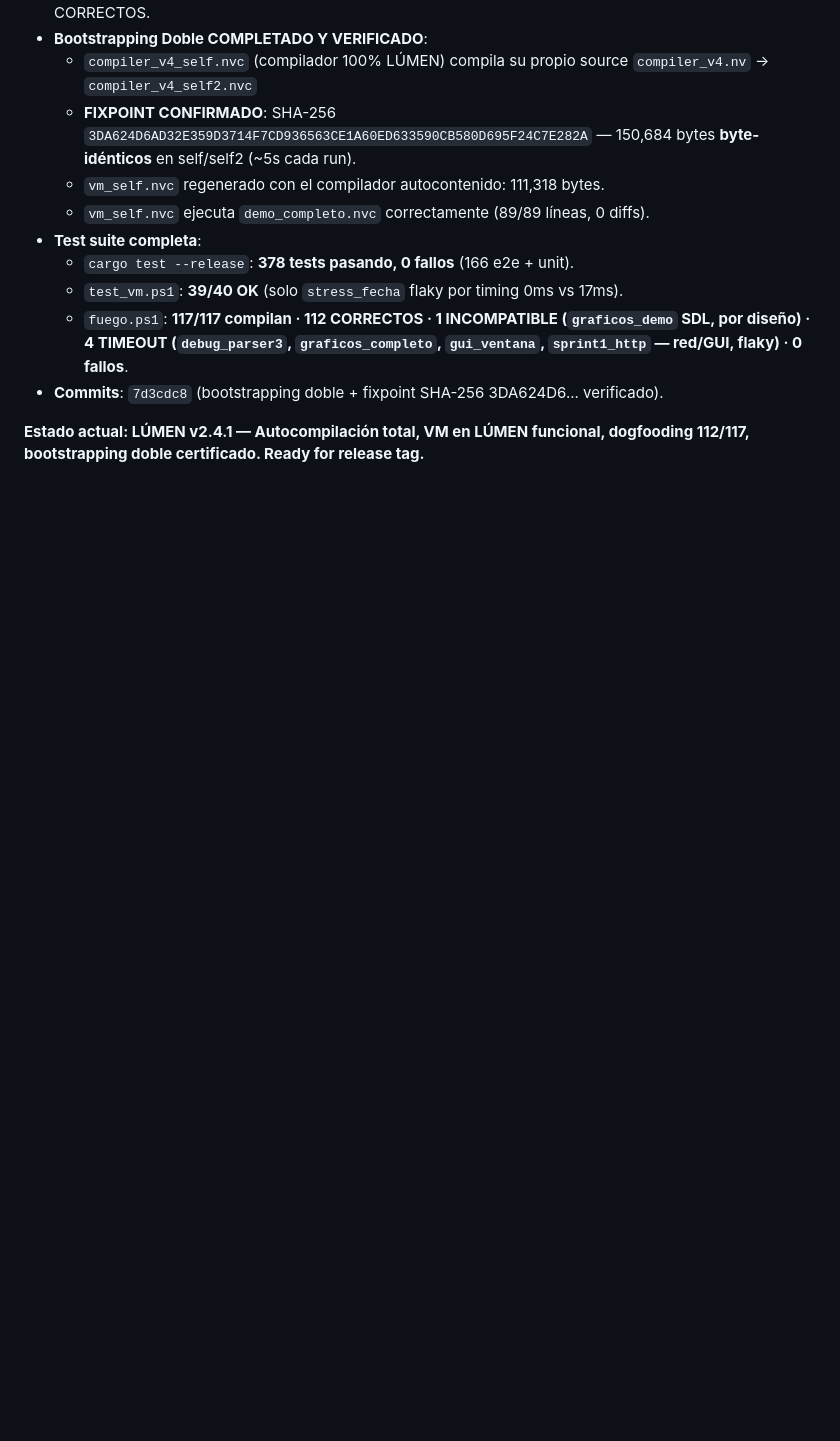
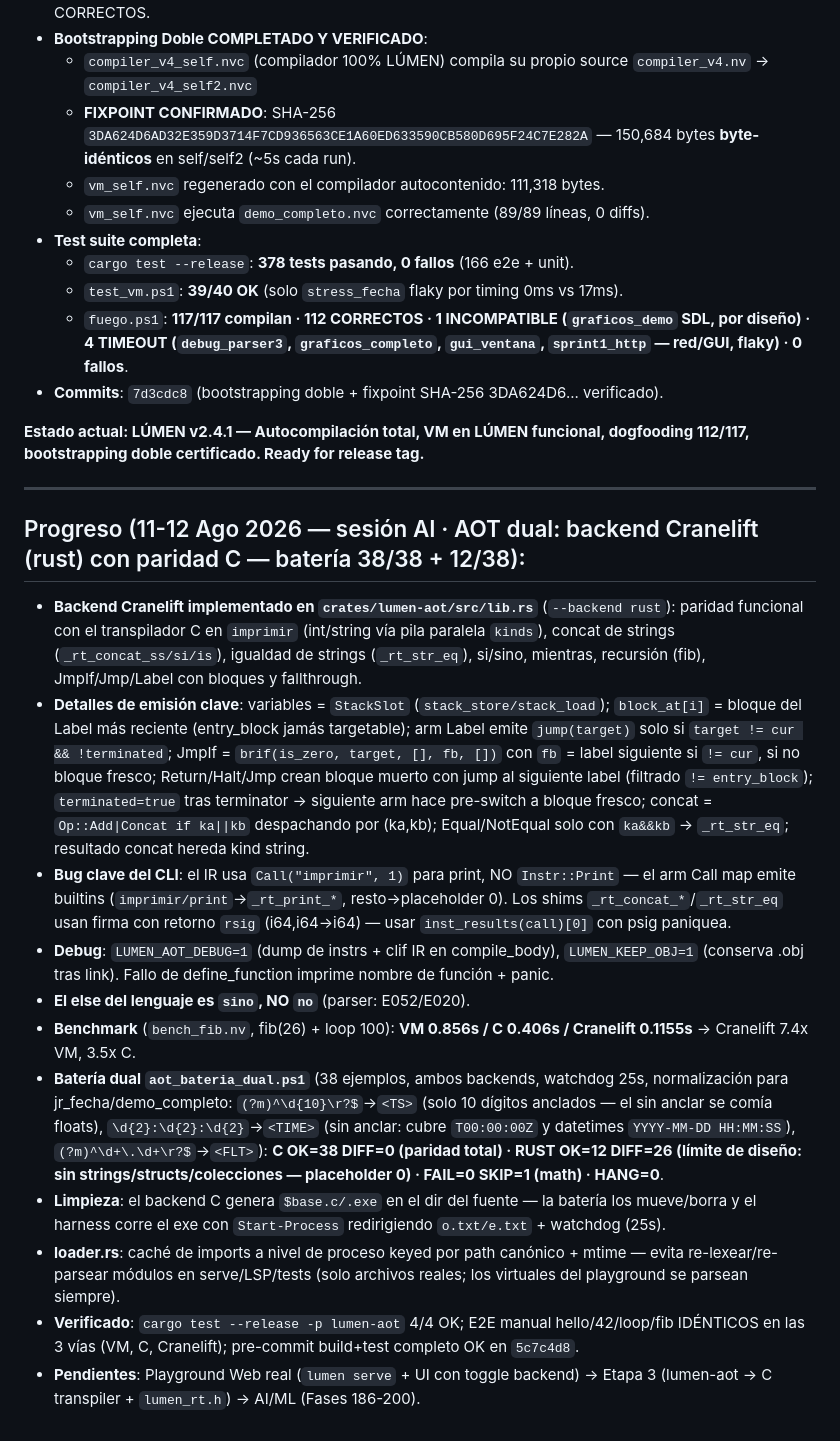
Before and after one commit to omarPVP123131/Lumen, a Markdown page: AGENTS.md, the part around the change. GitHub-like rendering; blank space fills up the shorter version.

Commit message:
docs: progreso AOT dual (Cranelift + C) en AGENTS.md — batería 38/38 C, benchmark 7.4x VM

```diff
--- a/AGENTS.md
+++ b/AGENTS.md
@@ -497,3 +497,19 @@ scripts/          → PowerShell CI/CD, installers, git-hooks
 - **Commits**: `7d3cdc8` (bootstrapping doble + fixpoint SHA-256 3DA624D6... verificado).
 
 **Estado actual: LÚMEN v2.4.1 — Autocompilación total, VM en LÚMEN funcional, dogfooding 112/117, bootstrapping doble certificado. Ready for release tag.**
+
+---
+
+## Progreso (11-12 Ago 2026 — sesión AI · AOT dual: backend Cranelift (rust) con paridad C — batería 38/38 + 12/38):
+
+- **Backend Cranelift implementado en `crates/lumen-aot/src/lib.rs`** (`--backend rust`): paridad funcional con el transpilador C en `imprimir` (int/string vía pila paralela `kinds`), concat de strings (`_rt_concat_ss/si/is`), igualdad de strings (`_rt_str_eq`), si/sino, mientras, recursión (fib), JmpIf/Jmp/Label con bloques y fallthrough.
+- **Detalles de emisión clave**: variables = `StackSlot` (`stack_store/stack_load`); `block_at[i]` = bloque del Label más reciente (entry_block jamás targetable); arm Label emite `jump(target)` solo si `target != cur && !terminated`; JmpIf = `brif(is_zero, target, [], fb, [])` con `fb` = label siguiente si `!= cur`, si no bloque fresco; Return/Halt/Jmp crean bloque muerto con jump al siguiente label (filtrado `!= entry_block`); `terminated=true` tras terminator → siguiente arm hace pre-switch a bloque fresco; concat = `Op::Add|Concat if ka||kb` despachando por (ka,kb); Equal/NotEqual solo con `ka&&kb` → `_rt_str_eq`; resultado concat hereda kind string.
+- **Bug clave del CLI**: el IR usa `Call("imprimir", 1)` para print, NO `Instr::Print` — el arm Call map emite builtins (`imprimir/print`→`_rt_print_*`, resto→placeholder 0). Los shims `_rt_concat_*`/`_rt_str_eq` usan firma con retorno `rsig` (i64,i64→i64) — usar `inst_results(call)[0]` con psig paniquea.
+- **Debug**: `LUMEN_AOT_DEBUG=1` (dump de instrs + clif IR en compile_body), `LUMEN_KEEP_OBJ=1` (conserva .obj tras link). Fallo de define_function imprime nombre de función + panic.
+- **El else del lenguaje es `sino`, NO `no`** (parser: E052/E020).
+- **Benchmark** (`bench_fib.nv`, fib(26) + loop 100): **VM 0.856s / C 0.406s / Cranelift 0.1155s** → Cranelift 7.4x VM, 3.5x C.
+- **Batería dual `aot_bateria_dual.ps1`** (38 ejemplos, ambos backends, watchdog 25s, normalización para jr_fecha/demo_completo: `(?m)^\d{10}\r?$`→`<TS>` (solo 10 dígitos anclados — el sin anclar se comía floats), `\d{2}:\d{2}:\d{2}`→`<TIME>` (sin anclar: cubre `T00:00:00Z` y datetimes `YYYY-MM-DD HH:MM:SS`), `(?m)^\d+\.\d+\r?$`→`<FLT>`): **C OK=38 DIFF=0 (paridad total) · RUST OK=12 DIFF=26 (límite de diseño: sin strings/structs/colecciones — placeholder 0) · FAIL=0 SKIP=1 (math) · HANG=0**.
+- **Limpieza**: el backend C genera `$base.c/.exe` en el dir del fuente — la batería los mueve/borra y el harness corre el exe con `Start-Process` redirigiendo `o.txt/e.txt` + watchdog (25s).
+- **loader.rs**: caché de imports a nivel de proceso keyed por path canónico + mtime — evita re-lexear/re-parsear módulos en serve/LSP/tests (solo archivos reales; los virtuales del playground se parsean siempre).
+- **Verificado**: `cargo test --release -p lumen-aot` 4/4 OK; E2E manual hello/42/loop/fib IDÉNTICOS en las 3 vías (VM, C, Cranelift); pre-commit build+test completo OK en `5c7c4d8`.
+- **Pendientes**: Playground Web real (`lumen serve` + UI con toggle backend) → Etapa 3 (lumen-aot → C transpiler + `lumen_rt.h`) → AI/ML (Fases 186-200).
```
